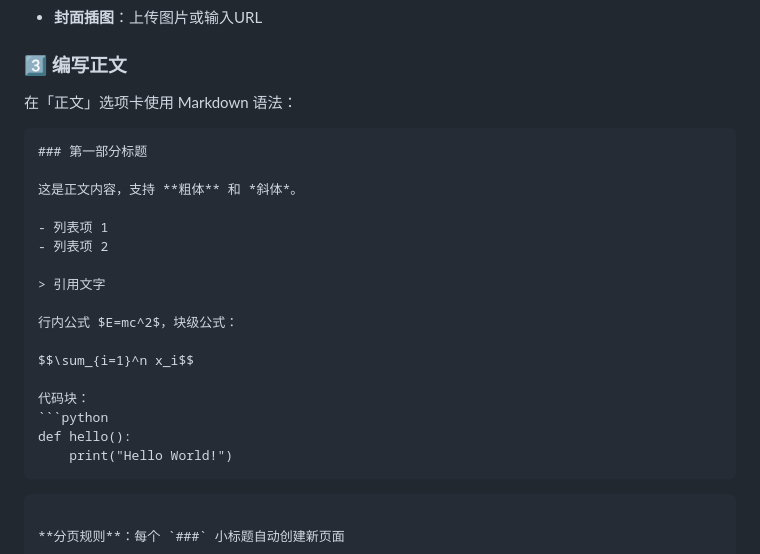
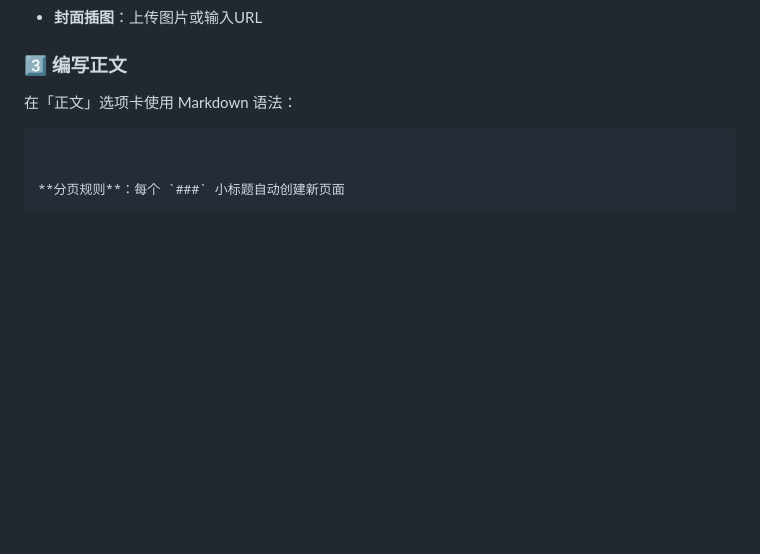
Before and after one commit to MingfengHong/xhs-poster-generator, a Markdown page: README.md, the part around the change. GitHub-like rendering; blank space fills up the shorter version.

Commit message:
Remove example content from README
Removed example Markdown content from the README.

````diff
--- a/README.md
+++ b/README.md
@@ -58,26 +58,9 @@ open index.html
 ### 3️⃣ 编写正文
 在「正文」选项卡使用 Markdown 语法：
 
-```markdown
-### 第一部分标题
 
-这是正文内容，支持 **粗体** 和 *斜体*。
+```
 
-- 列表项 1
-- 列表项 2
-
-> 引用文字
-
-行内公式 $E=mc^2$，块级公式：
-
-$$\sum_{i=1}^n x_i$$
-
-代码块：
-```python
-def hello():
-    print("Hello World!")
-```
-```
 
 **分页规则**：每个 `###` 小标题自动创建新页面
 
````
